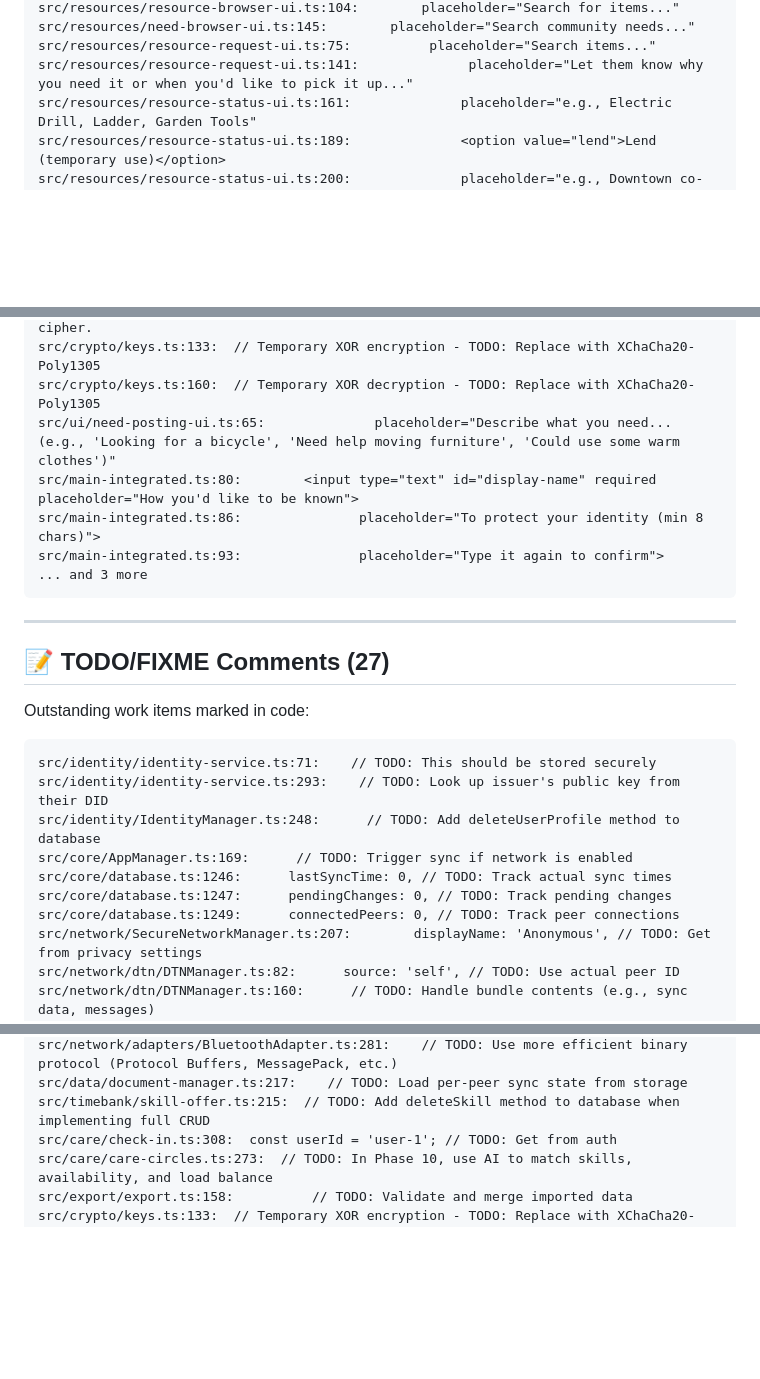
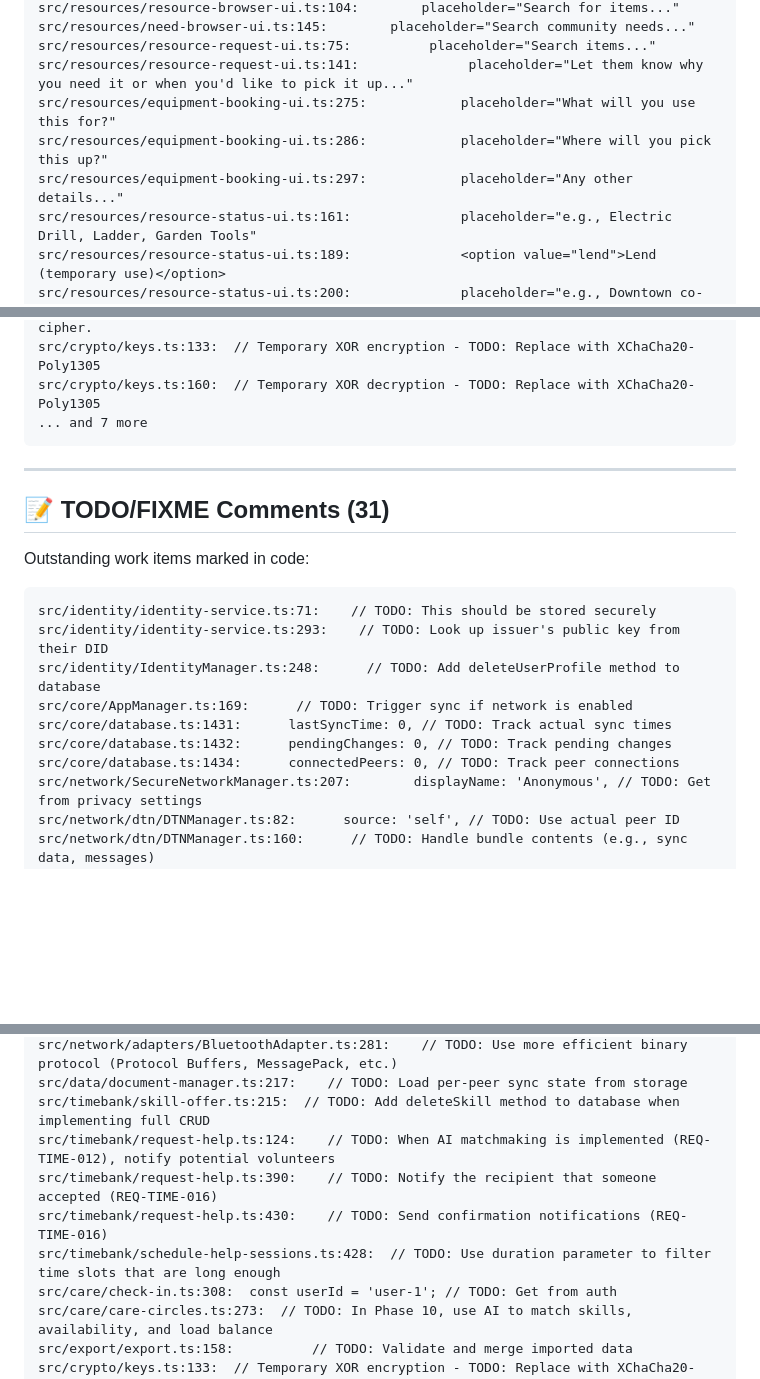
Before and after one commit to lizTheDeveloper/solarpunk_utopia_project, a Markdown page: CODE_QUALITY_REPORT.md, 3 parts joined by grey strips. Drawn GitHub-style; blank space fills up the shorter version.

````diff
--- a/CODE_QUALITY_REPORT.md
+++ b/CODE_QUALITY_REPORT.md
@@ -61,6 +61,9 @@ src/resources/resource-browser-ui.ts:104:        placeholder="Search for items..
 src/resources/need-browser-ui.ts:145:        placeholder="Search community needs..."
 src/resources/resource-request-ui.ts:75:          placeholder="Search items..."
 src/resources/resource-request-ui.ts:141:              placeholder="Let them know why you need it or when you'd like to pick it up..."
+src/resources/equipment-booking-ui.ts:275:            placeholder="What will you use this for?"
+src/resources/equipment-booking-ui.ts:286:            placeholder="Where will you pick this up?"
+src/resources/equipment-booking-ui.ts:297:            placeholder="Any other details..."
 src/resources/resource-status-ui.ts:161:              placeholder="e.g., Electric Drill, Ladder, Garden Tools"
 src/resources/resource-status-ui.ts:189:              <option value="lend">Lend (temporary use)</option>
 src/resources/resource-status-ui.ts:200:              placeholder="e.g., Downtown co-op, North garden"
@@ -97,16 +101,12 @@ src/crypto/keys.ts:102: * Simple XOR-based encryption (temporary - will be repla
 src/crypto/keys.ts:104: * NOTE: This is a placeholder. In production, use a proper AEAD cipher.
 src/crypto/keys.ts:133:  // Temporary XOR encryption - TODO: Replace with XChaCha20-Poly1305
 src/crypto/keys.ts:160:  // Temporary XOR decryption - TODO: Replace with XChaCha20-Poly1305
-src/ui/need-posting-ui.ts:65:              placeholder="Describe what you need... (e.g., 'Looking for a bicycle', 'Need help moving furniture', 'Could use some warm clothes')"
-src/main-integrated.ts:80:        <input type="text" id="display-name" required placeholder="How you'd like to be known">
-src/main-integrated.ts:86:               placeholder="To protect your identity (min 8 chars)">
-src/main-integrated.ts:93:               placeholder="Type it again to confirm">
-... and 3 more
+... and 7 more
 ```
 
 ---
 
-## 📝 TODO/FIXME Comments (27)
+## 📝 TODO/FIXME Comments (31)
 
 Outstanding work items marked in code:
 
@@ -115,9 +115,9 @@ src/identity/identity-service.ts:71:    // TODO: This should be stored securely
 src/identity/identity-service.ts:293:    // TODO: Look up issuer's public key from their DID
 src/identity/IdentityManager.ts:248:      // TODO: Add deleteUserProfile method to database
 src/core/AppManager.ts:169:      // TODO: Trigger sync if network is enabled
-src/core/database.ts:1246:      lastSyncTime: 0, // TODO: Track actual sync times
-src/core/database.ts:1247:      pendingChanges: 0, // TODO: Track pending changes
-src/core/database.ts:1249:      connectedPeers: 0, // TODO: Track peer connections
+src/core/database.ts:1431:      lastSyncTime: 0, // TODO: Track actual sync times
+src/core/database.ts:1432:      pendingChanges: 0, // TODO: Track pending changes
+src/core/database.ts:1434:      connectedPeers: 0, // TODO: Track peer connections
 src/network/SecureNetworkManager.ts:207:        displayName: 'Anonymous', // TODO: Get from privacy settings
 src/network/dtn/DTNManager.ts:82:      source: 'self', // TODO: Use actual peer ID
 src/network/dtn/DTNManager.ts:160:      // TODO: Handle bundle contents (e.g., sync data, messages)
@@ -130,6 +130,10 @@ src/network/adapters/MeshtasticAdapter.ts:184:        signalStrength: undefined
 src/network/adapters/BluetoothAdapter.ts:281:    // TODO: Use more efficient binary protocol (Protocol Buffers, MessagePack, etc.)
 src/data/document-manager.ts:217:    // TODO: Load per-peer sync state from storage
 src/timebank/skill-offer.ts:215:  // TODO: Add deleteSkill method to database when implementing full CRUD
+src/timebank/request-help.ts:124:    // TODO: When AI matchmaking is implemented (REQ-TIME-012), notify potential volunteers
+src/timebank/request-help.ts:390:    // TODO: Notify the recipient that someone accepted (REQ-TIME-016)
+src/timebank/request-help.ts:430:    // TODO: Send confirmation notifications (REQ-TIME-016)
+src/timebank/schedule-help-sessions.ts:428:  // TODO: Use duration parameter to filter time slots that are long enough
 src/care/check-in.ts:308:  const userId = 'user-1'; // TODO: Get from auth
 src/care/care-circles.ts:273:  // TODO: In Phase 10, use AI to match skills, availability, and load balance
 src/export/export.ts:158:          // TODO: Validate and merge imported data
````
Also changed, not shown: other parts of CODE_QUALITY_REPORT.md (+6 -4 lines), ROADMAP.md (+23 -0 lines).
